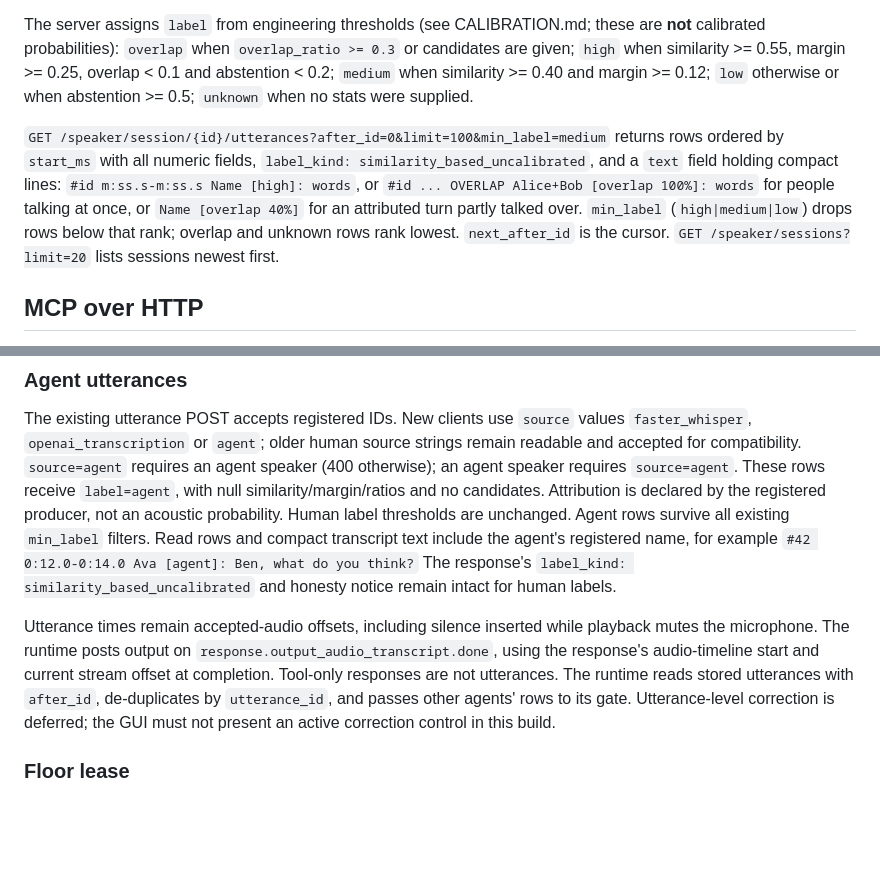
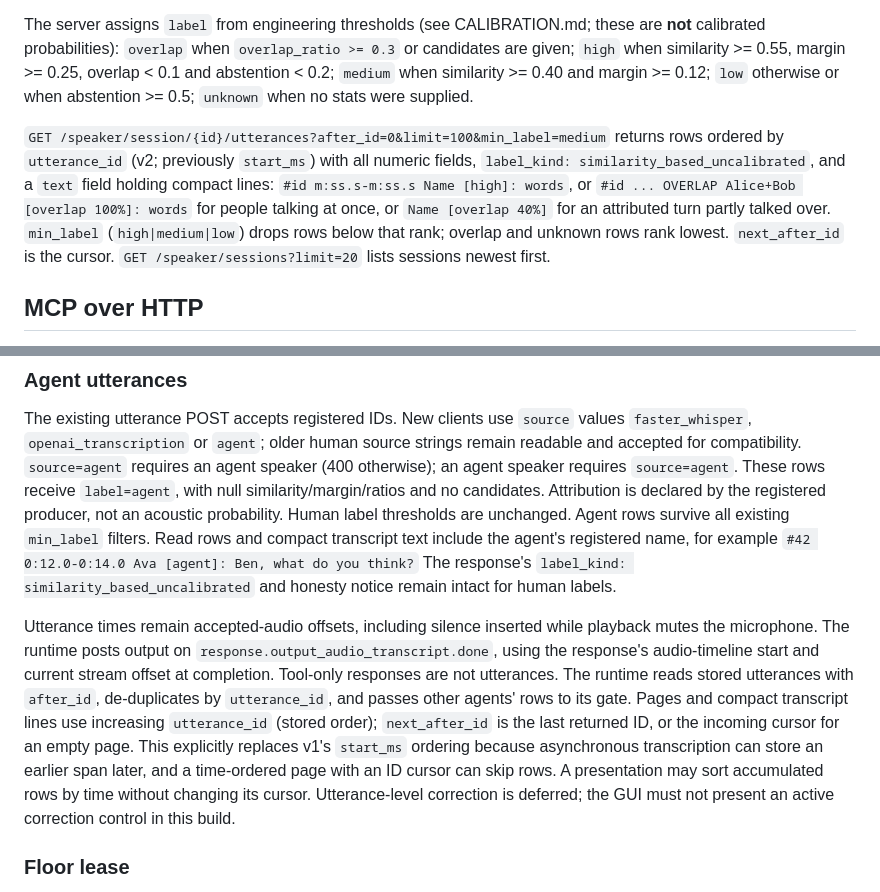
Before and after one commit to grant-hauskins/Voiceprint, a Markdown page: docs/API.md, 2 parts joined by grey strips. GitHub-like rendering; blank space fills up the shorter version.

Commit message:
[contract] Page the conversation bus in stored ID order
Verified: reviewed Store.utterances SQL and SpeakerService cursor; API stream acknowledged the cursor/order mismatch and will add out-of-order limit-one regression coverage. A timestamp-ordered page with an ID cursor can omit asynchronous agent/human writes.

Co-Authored-By: Claude Fable 5.1 <noreply@anthropic.com>

```diff
--- a/docs/API.md
+++ b/docs/API.md
@@ -92,7 +92,7 @@ The API never transcribes audio. A client that groups chunks into turns and runs
 
 The server assigns `label` from engineering thresholds (see CALIBRATION.md; these are **not** calibrated probabilities): `overlap` when `overlap_ratio >= 0.3` or candidates are given; `high` when similarity >= 0.55, margin >= 0.25, overlap < 0.1 and abstention < 0.2; `medium` when similarity >= 0.40 and margin >= 0.12; `low` otherwise or when abstention >= 0.5; `unknown` when no stats were supplied.
 
-`GET /speaker/session/{id}/utterances?after_id=0&limit=100&min_label=medium` returns rows ordered by `start_ms` with all numeric fields, `label_kind: similarity_based_uncalibrated`, and a `text` field holding compact lines: `#id m:ss.s-m:ss.s Name [high]: words`, or `#id ... OVERLAP Alice+Bob [overlap 100%]: words` for people talking at once, or `Name [overlap 40%]` for an attributed turn partly talked over. `min_label` (`high|medium|low`) drops rows below that rank; overlap and unknown rows rank lowest. `next_after_id` is the cursor. `GET /speaker/sessions?limit=20` lists sessions newest first.
+`GET /speaker/session/{id}/utterances?after_id=0&limit=100&min_label=medium` returns rows ordered by `utterance_id` (v2; previously `start_ms`) with all numeric fields, `label_kind: similarity_based_uncalibrated`, and a `text` field holding compact lines: `#id m:ss.s-m:ss.s Name [high]: words`, or `#id ... OVERLAP Alice+Bob [overlap 100%]: words` for people talking at once, or `Name [overlap 40%]` for an attributed turn partly talked over. `min_label` (`high|medium|low`) drops rows below that rank; overlap and unknown rows rank lowest. `next_after_id` is the cursor. `GET /speaker/sessions?limit=20` lists sessions newest first.
 
 ## MCP over HTTP
 
@@ -122,7 +122,7 @@ Returns 201 with `{"session_id":"...","participant":{...the five fields above...
 
 The existing utterance POST accepts registered IDs. New clients use `source` values `faster_whisper`, `openai_transcription` or `agent`; older human source strings remain readable and accepted for compatibility. `source=agent` requires an agent speaker (400 otherwise); an agent speaker requires `source=agent`. These rows receive `label=agent`, with null similarity/margin/ratios and no candidates. Attribution is declared by the registered producer, not an acoustic probability. Human label thresholds are unchanged. Agent rows survive all existing `min_label` filters. Read rows and compact transcript text include the agent's registered name, for example `#42 0:12.0-0:14.0 Ava [agent]: Ben, what do you think?` The response's `label_kind: similarity_based_uncalibrated` and honesty notice remain intact for human labels.
 
-Utterance times remain accepted-audio offsets, including silence inserted while playback mutes the microphone. The runtime posts output on `response.output_audio_transcript.done`, using the response's audio-timeline start and current stream offset at completion. Tool-only responses are not utterances. The runtime reads stored utterances with `after_id`, de-duplicates by `utterance_id`, and passes other agents' rows to its gate. Utterance-level correction is deferred; the GUI must not present an active correction control in this build.
+Utterance times remain accepted-audio offsets, including silence inserted while playback mutes the microphone. The runtime posts output on `response.output_audio_transcript.done`, using the response's audio-timeline start and current stream offset at completion. Tool-only responses are not utterances. The runtime reads stored utterances with `after_id`, de-duplicates by `utterance_id`, and passes other agents' rows to its gate. Pages and compact transcript lines use increasing `utterance_id` (stored order); `next_after_id` is the last returned ID, or the incoming cursor for an empty page. This explicitly replaces v1's `start_ms` ordering because asynchronous transcription can store an earlier span later, and a time-ordered page with an ID cursor can skip rows. A presentation may sort accumulated rows by time without changing its cursor. Utterance-level correction is deferred; the GUI must not present an active correction control in this build.
 
 ### Floor lease
 
```
